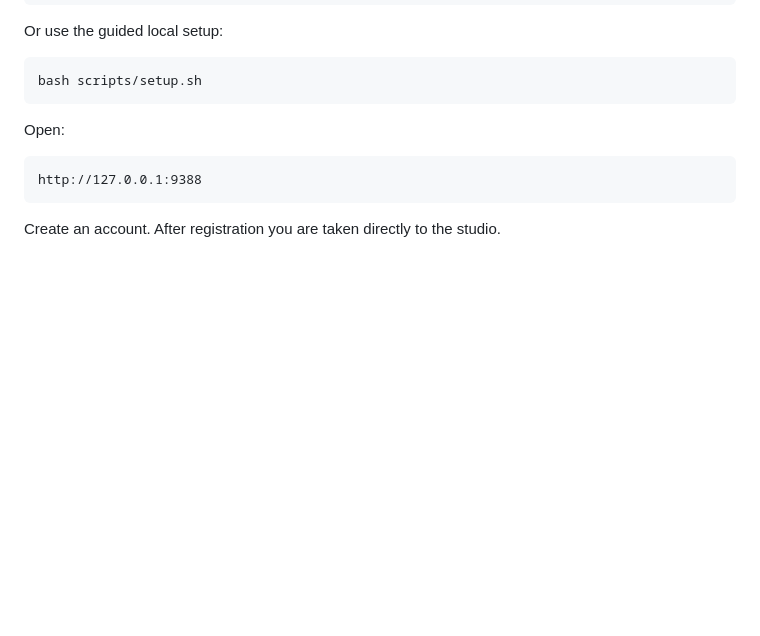
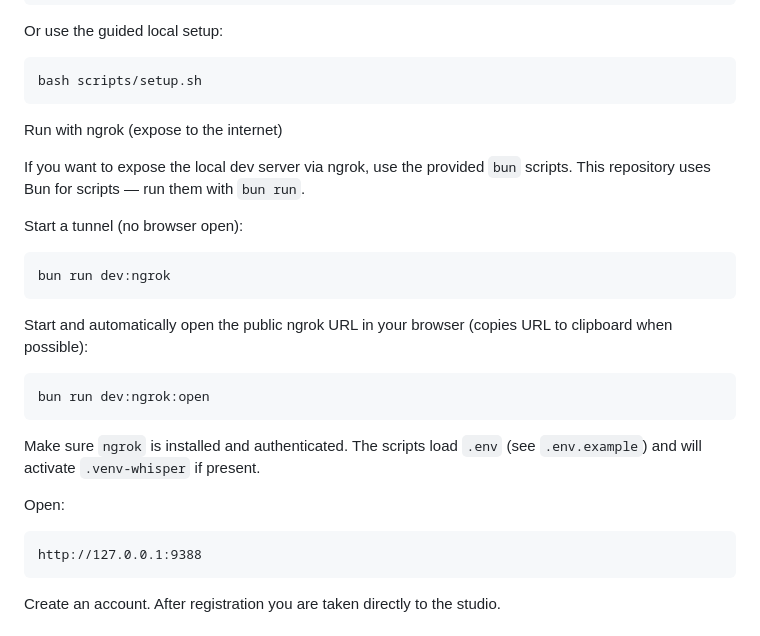
Before and after one commit to ramsny1-ops/transcriber, a Markdown page: README.md, the part around the change. GitHub-like rendering; blank space fills up the shorter version.

Commit message:
docs: add ngrok usage instructions for local development server

````diff
--- a/README.md
+++ b/README.md
@@ -107,6 +107,25 @@ Or use the guided local setup:
 ```bash
 bash scripts/setup.sh
 ```
+
+Run with ngrok (expose to the internet)
+
+If you want to expose the local dev server via ngrok, use the provided `bun` scripts. This repository uses Bun for scripts — run them with `bun run`.
+
+Start a tunnel (no browser open):
+
+```bash
+bun run dev:ngrok
+```
+
+Start and automatically open the public ngrok URL in your browser (copies URL to clipboard when possible):
+
+```bash
+bun run dev:ngrok:open
+```
+
+Make sure `ngrok` is installed and authenticated. The scripts load `.env` (see `.env.example`) and will activate `.venv-whisper` if present.
+
 
 Open:
 
````
